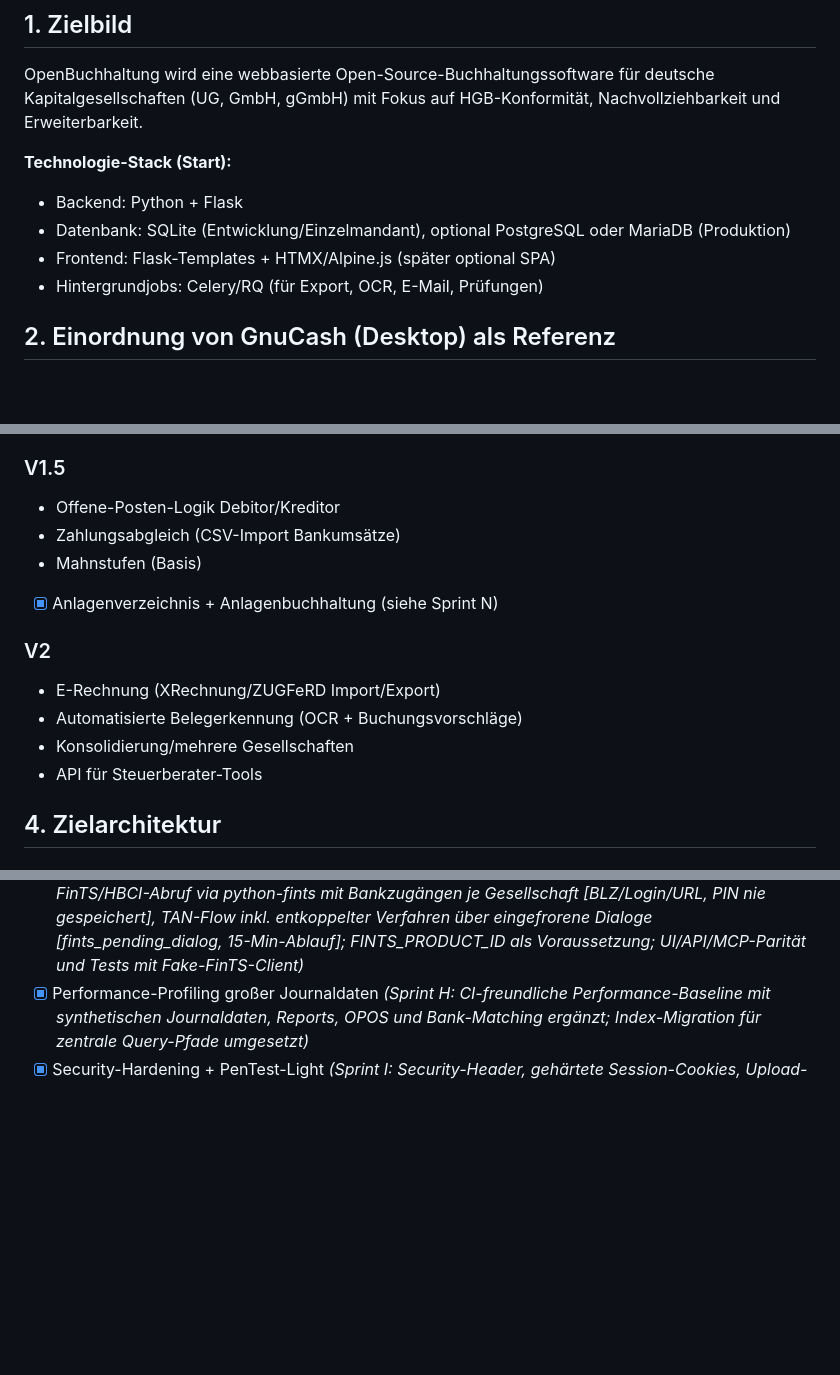
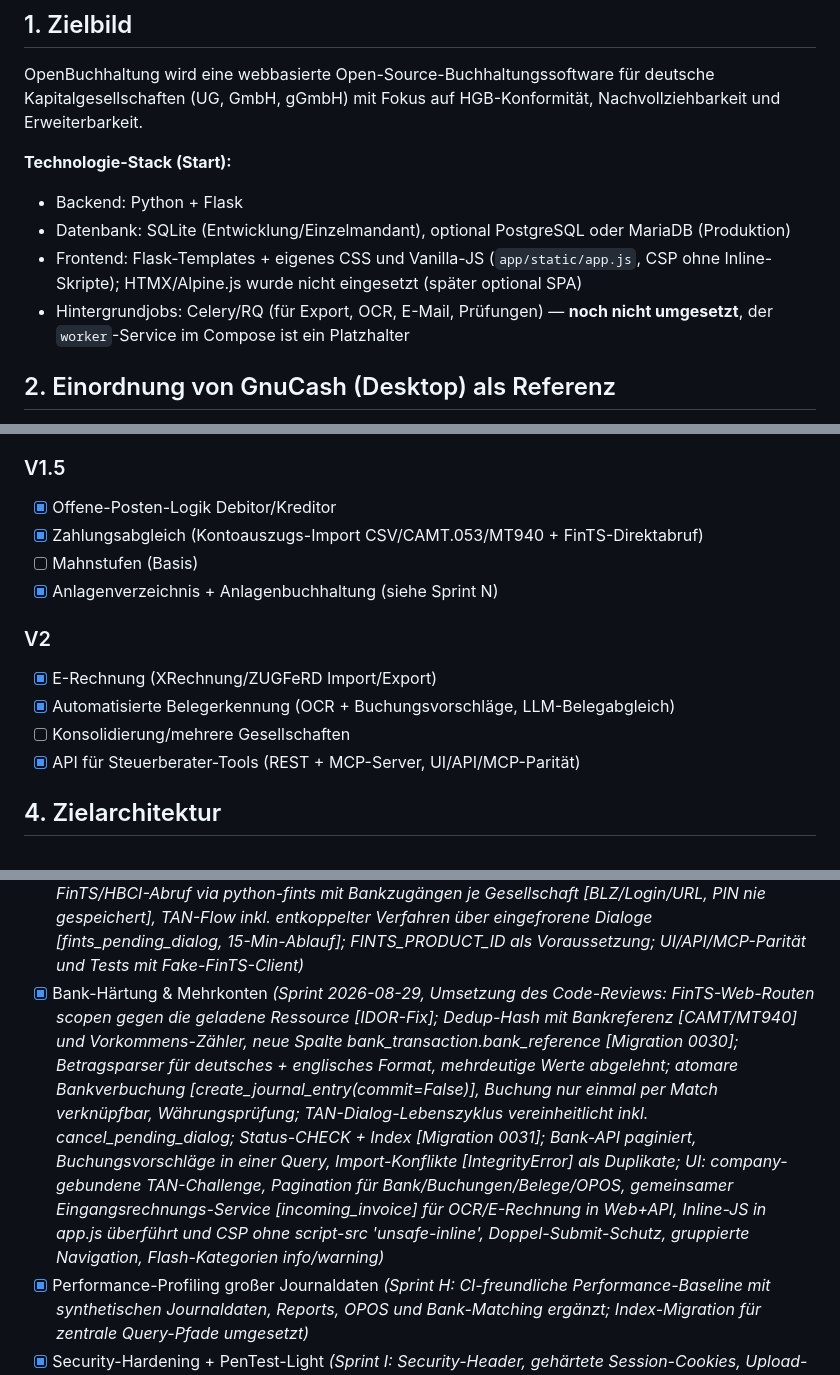
Before and after one commit to unikinCK/OpenBuchhaltung, a Markdown page: docs/umsetzungsplan.md, 3 parts joined by grey strips. Rendered like a GitHub page; blank space fills up the shorter version.

```diff
--- a/docs/umsetzungsplan.md
+++ b/docs/umsetzungsplan.md
@@ -7,8 +7,10 @@ OpenBuchhaltung wird eine webbasierte Open-Source-Buchhaltungssoftware für deut
 **Technologie-Stack (Start):**
 - Backend: Python + Flask
 - Datenbank: SQLite (Entwicklung/Einzelmandant), optional PostgreSQL oder MariaDB (Produktion)
-- Frontend: Flask-Templates + HTMX/Alpine.js (später optional SPA)
-- Hintergrundjobs: Celery/RQ (für Export, OCR, E-Mail, Prüfungen)
+- Frontend: Flask-Templates + eigenes CSS und Vanilla-JS (`app/static/app.js`,
+  CSP ohne Inline-Skripte); HTMX/Alpine.js wurde nicht eingesetzt (später optional SPA)
+- Hintergrundjobs: Celery/RQ (für Export, OCR, E-Mail, Prüfungen) — **noch nicht
+  umgesetzt**, der `worker`-Service im Compose ist ein Platzhalter
 
 ## 2. Einordnung von GnuCash (Desktop) als Referenz
 GnuCash ist stark in der doppelten Buchführung, aber für den geplanten Web-/HGB-Fokus sind folgende Punkte relevant:
@@ -42,16 +44,16 @@ GnuCash ist stark in der doppelten Buchführung, aber für den geplanten Web-/HG
    - Vollständiger Audit-Log
 
 ### V1.5
-- Offene-Posten-Logik Debitor/Kreditor
-- Zahlungsabgleich (CSV-Import Bankumsätze)
-- Mahnstufen (Basis)
+- [x] Offene-Posten-Logik Debitor/Kreditor
+- [x] Zahlungsabgleich (Kontoauszugs-Import CSV/CAMT.053/MT940 + FinTS-Direktabruf)
+- [ ] Mahnstufen (Basis)
 - [x] Anlagenverzeichnis + Anlagenbuchhaltung (siehe Sprint N)
 
 ### V2
-- E-Rechnung (XRechnung/ZUGFeRD Import/Export)
-- Automatisierte Belegerkennung (OCR + Buchungsvorschläge)
-- Konsolidierung/mehrere Gesellschaften
-- API für Steuerberater-Tools
+- [x] E-Rechnung (XRechnung/ZUGFeRD Import/Export)
+- [x] Automatisierte Belegerkennung (OCR + Buchungsvorschläge, LLM-Belegabgleich)
+- [ ] Konsolidierung/mehrere Gesellschaften
+- [x] API für Steuerberater-Tools (REST + MCP-Server, UI/API/MCP-Parität)
 
 ## 4. Zielarchitektur
 
@@ -297,6 +299,20 @@ UI, REST-API und MCP angeboten und gepflegt.
       TAN-Flow inkl. entkoppelter Verfahren über eingefrorene Dialoge
       [fints_pending_dialog, 15-Min-Ablauf]; FINTS_PRODUCT_ID als Voraussetzung;
       UI/API/MCP-Parität und Tests mit Fake-FinTS-Client)*
+- [x] Bank-Härtung & Mehrkonten *(Sprint 2026-08-29, Umsetzung des Code-Reviews:
+      FinTS-Web-Routen scopen gegen die geladene Ressource [IDOR-Fix];
+      Dedup-Hash mit Bankreferenz [CAMT/MT940] und Vorkommens-Zähler,
+      neue Spalte bank_transaction.bank_reference [Migration 0030];
+      Betragsparser für deutsches + englisches Format, mehrdeutige Werte abgelehnt;
+      atomare Bankverbuchung [create_journal_entry(commit=False)], Buchung nur
+      einmal per Match verknüpfbar, Währungsprüfung; TAN-Dialog-Lebenszyklus
+      vereinheitlicht inkl. cancel_pending_dialog; Status-CHECK + Index
+      [Migration 0031]; Bank-API paginiert, Buchungsvorschläge in einer Query,
+      Import-Konflikte [IntegrityError] als Duplikate; UI: company-gebundene
+      TAN-Challenge, Pagination für Bank/Buchungen/Belege/OPOS, gemeinsamer
+      Eingangsrechnungs-Service [incoming_invoice] für OCR/E-Rechnung in Web+API,
+      Inline-JS in app.js überführt und CSP ohne script-src 'unsafe-inline',
+      Doppel-Submit-Schutz, gruppierte Navigation, Flash-Kategorien info/warning)*
 - [x] Performance-Profiling großer Journaldaten *(Sprint H: CI-freundliche
       Performance-Baseline mit synthetischen Journaldaten, Reports, OPOS und
       Bank-Matching ergänzt; Index-Migration für zentrale Query-Pfade umgesetzt)*
```
Also changed, not shown: README.md (+61 -15 lines), docs/compliance/produktionsbetrieb.md (+20 -1 lines).
